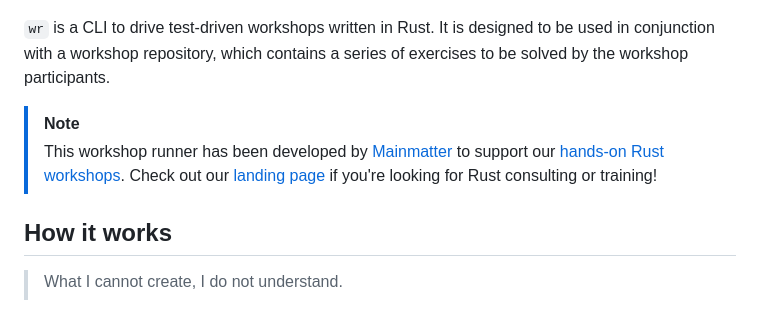
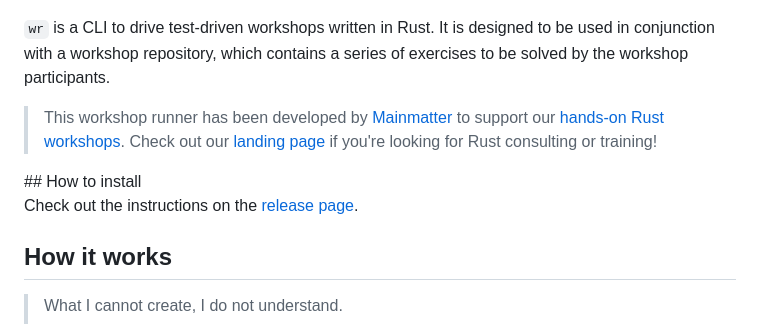
Before and after one commit to mainmatter/rust-workshop-runner, a Markdown page: README.md, the part around the change. GitHub-like rendering.

Commit message:
chore: Point to the release page for installation instructions

```diff
--- a/README.md
+++ b/README.md
@@ -28,11 +28,16 @@
 It is designed to be used in conjunction with a workshop repository, which contains a series of exercises to be solved
 by the workshop participants.
 
-> [!NOTE]
 > This workshop runner has been developed by [Mainmatter](https://mainmatter.com/rust-consulting/) to support
 > our [hands-on Rust workshops](https://mainmatter.com/services/workshops/rust/).
 > Check out our [landing page](https://mainmatter.com/rust-consulting/) if you're looking for Rust consulting or
 > training!
+
+<div class="oranda-hide">
+## How to install
+
+Check out the instructions on the [release page](https://mainmatter.github.io/rust-workshop-runner/).
+</div>
 
 ## How it works
 
```
